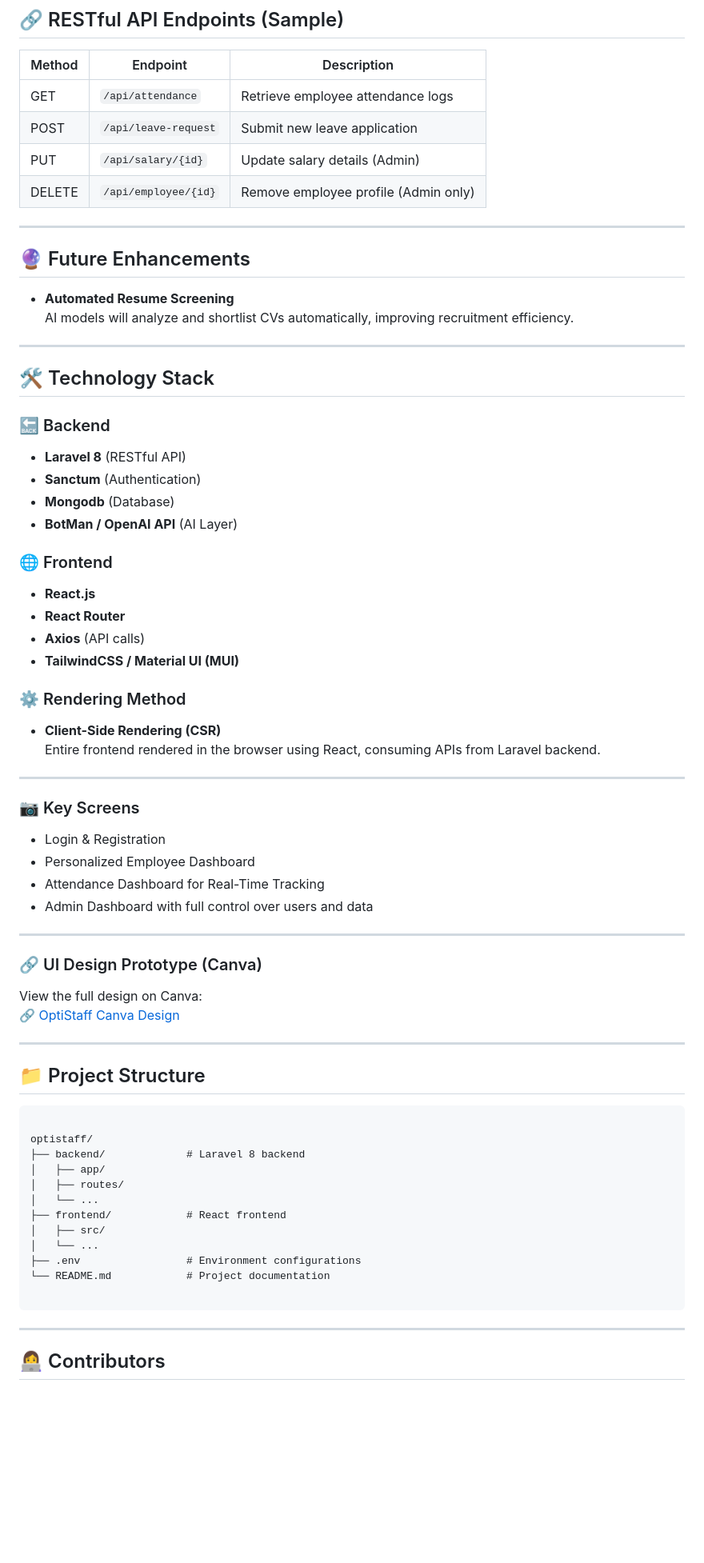
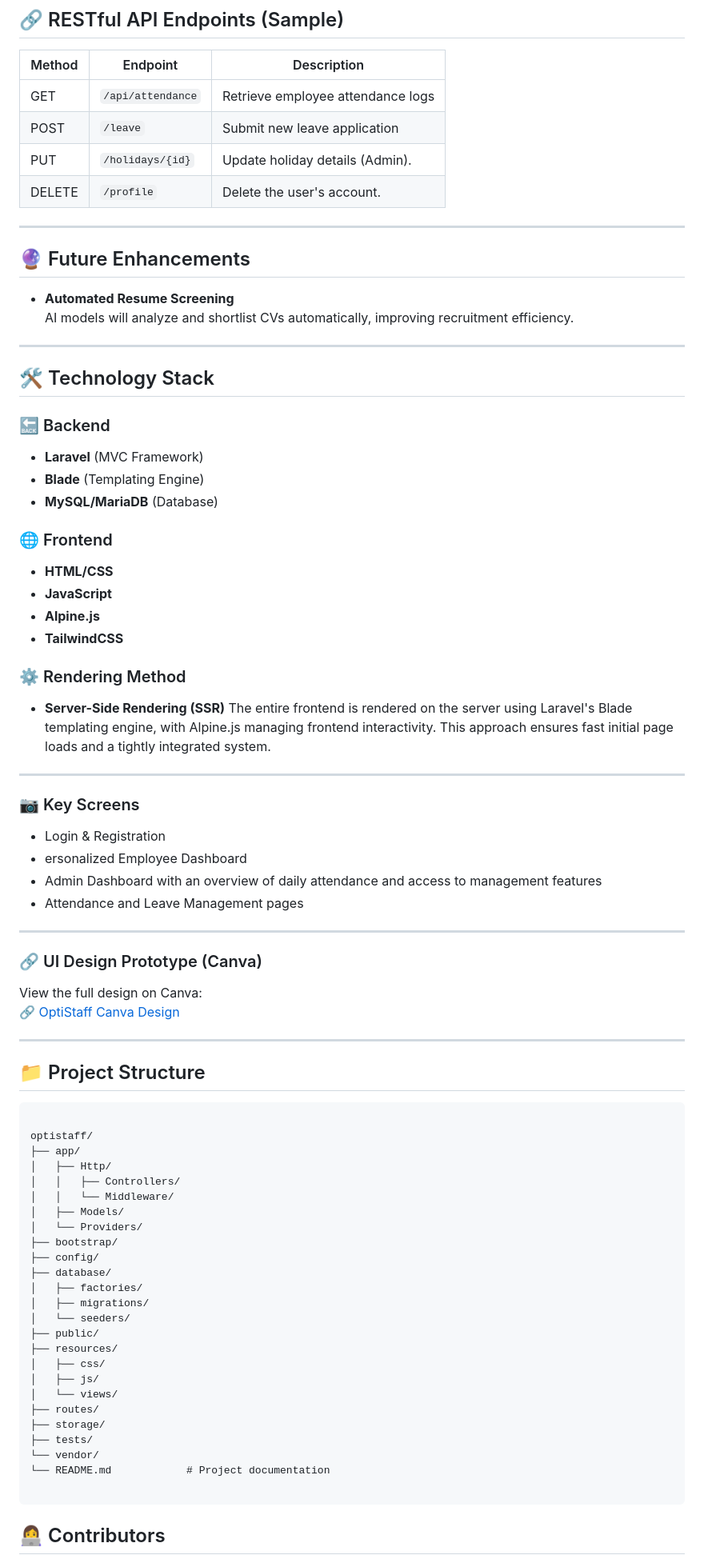
Before and after one commit to Subah-Zarin/OptiStaff, a Markdown page: README.md, the part around one of its changes. Shown at 80% size. GitHub-like rendering; blank space fills up the shorter version.

````diff
--- a/README.md
+++ b/README.md
@@ -109,9 +98,9 @@ The system supports full **Create, Read, Update, Delete (CRUD)** operations:
 | Method | Endpoint             | Description                          |
 | ------ | -------------------- | ------------------------------------ |
 | GET    | `/api/attendance`    | Retrieve employee attendance logs    |
-| POST   | `/api/leave-request` | Submit new leave application         |
-| PUT    | `/api/salary/{id}`   | Update salary details (Admin)        |
-| DELETE | `/api/employee/{id}` | Remove employee profile (Admin only) |
+| POST   | `/leave`             | Submit new leave application         |
+| PUT    | `/holidays/{id}`     | Update holiday details (Admin).      |
+| DELETE | `/profile`           | Delete the user's account.           |
 
 ---
 
@@ -126,31 +115,29 @@ The system supports full **Create, Read, Update, Delete (CRUD)** operations:
 
 ### 🔙 Backend
 
-- **Laravel 8** (RESTful API)
-- **Sanctum** (Authentication)
-- **Mongodb** (Database)
-- **BotMan / OpenAI API** (AI Layer)
+- **Laravel** (MVC Framework)
+- **Blade** (Templating Engine)
+- **MySQL/MariaDB** (Database)
 
 ### 🌐 Frontend
 
-- **React.js**
-- **React Router**
-- **Axios** (API calls)
-- **TailwindCSS / Material UI (MUI)**
+- **HTML/CSS**
+- **JavaScript**
+- **Alpine.js**
+- **TailwindCSS**
 
 ### ⚙️ Rendering Method
 
-- **Client-Side Rendering (CSR)**
-  Entire frontend rendered in the browser using React, consuming APIs from Laravel backend.
-
+- **Server-Side Rendering (SSR)**
+The entire frontend is rendered on the server using Laravel's Blade templating engine, with Alpine.js managing frontend interactivity. This approach ensures fast initial page loads and a tightly integrated system.
 ---
 
 ### 📷 Key Screens
 
 - Login & Registration
-- Personalized Employee Dashboard
-- Attendance Dashboard for Real-Time Tracking
-- Admin Dashboard with full control over users and data
+- ersonalized Employee Dashboard
+- Admin Dashboard with an overview of daily attendance and access to management features
+- Attendance and Leave Management pages
 
 ---
 
@@ -166,19 +153,30 @@ View the full design on Canva:
 ```
 
 optistaff/
-├── backend/             # Laravel 8 backend
-│   ├── app/
-│   ├── routes/
-│   └── ...
-├── frontend/            # React frontend
-│   ├── src/
-│   └── ...
-├── .env                 # Environment configurations
+├── app/
+│   ├── Http/
+│   │   ├── Controllers/
+│   │   └── Middleware/
+│   ├── Models/
+│   └── Providers/
+├── bootstrap/
+├── config/
+├── database/
+│   ├── factories/
+│   ├── migrations/
+│   └── seeders/
+├── public/
+├── resources/
+│   ├── css/
+│   ├── js/
+│   └── views/
+├── routes/
+├── storage/
+├── tests/
+└── vendor/
 └── README.md            # Project documentation
 
 ```
-
----
 
 ## 👩‍💻 Contributors
 
````
Also changed, not shown: other parts of README.md (+9 -20 lines).
